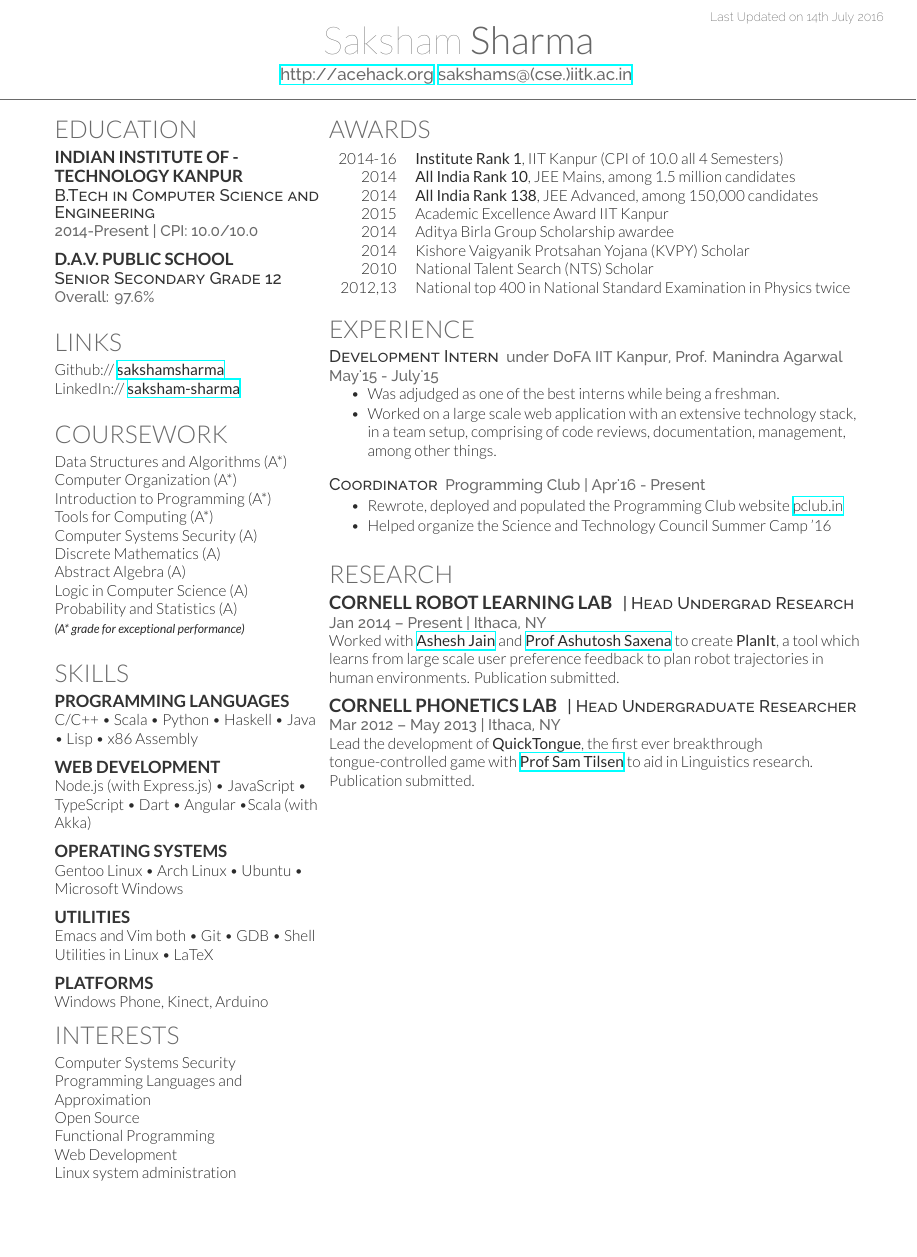
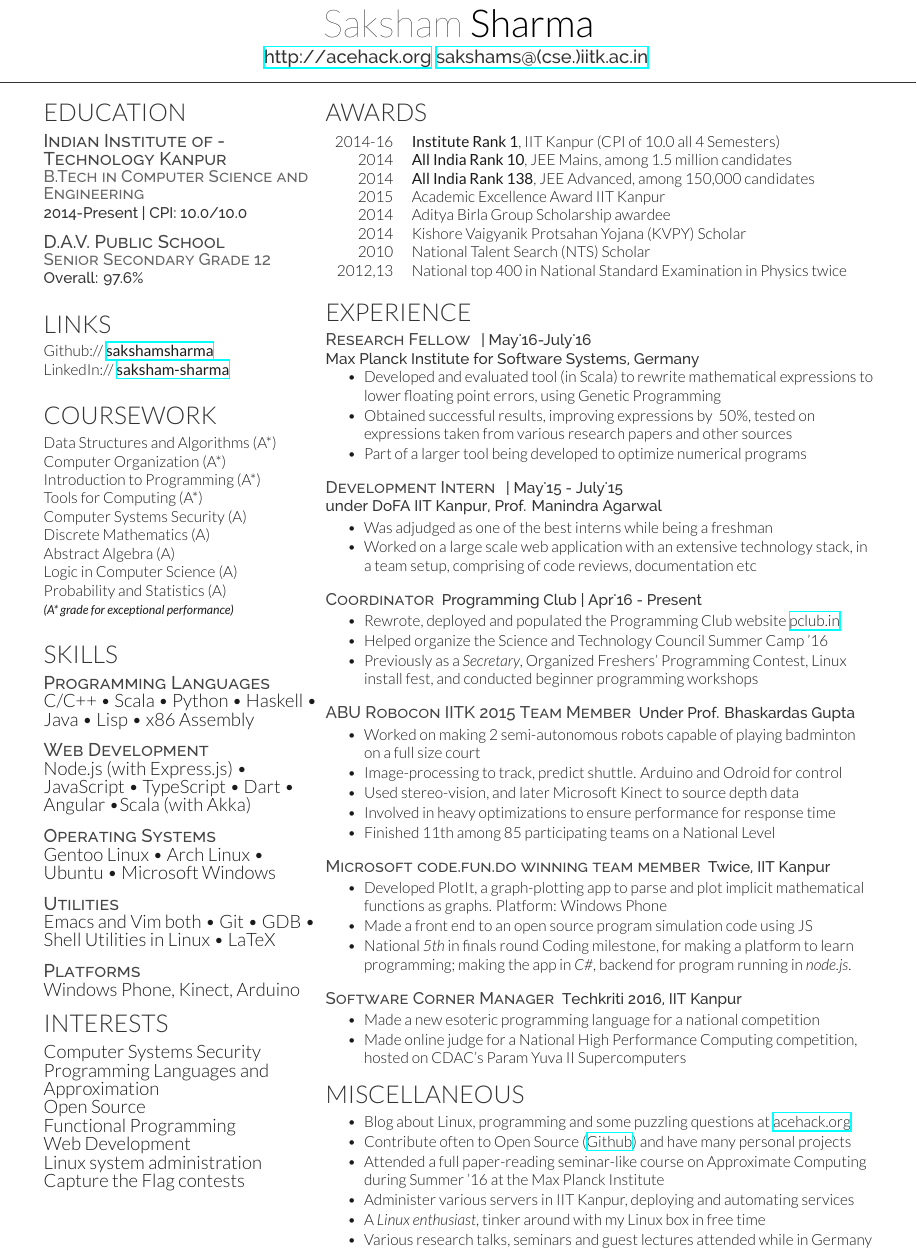
Before and after one commit to sakshamsharma/resume, a LaTeX CV (new/cv_12.tex, which reads new/deedy-resume.cls): part of the page, cut at the place of the change, the shorter picture padded with empty space. Compiled offline with XeLaTeX.

Commit message:
Add full info into deedy

```diff
--- a/new/cv_12.tex
+++ b/new/cv_12.tex
@@ -23,8 +23,6 @@
 
 \begin{document}
 
-\lastupdated
-
 \namesection{Saksham}{Sharma}{
   \urlstyle{same}\url{http://acehack.org}
   \href{mailto:sakshams@(cse.)iitk.ac.in}{sakshams@(cse.)iitk.ac.in}
@@ -34,14 +32,14 @@
 
   \section{Education}
 
-\subsection{Indian Institute of -\newline Technology Kanpur}
+  \descriptbig{Indian Institute of -\newline Technology Kanpur}
 
   \descript{B.Tech in Computer Science and Engineering}
   \location{2014-Present | CPI: \textbf{10.0/10.0}}
 
   \sectionspace
 
-\subsection{D.A.V. Public School}
+  \descriptbig{D.A.V. Public School}
   \descript{Senior Secondary Grade 12}
   \location{Overall: \textbf{97.6\%}}
 
@@ -71,31 +69,32 @@ Probability and Statistics (A)\\
 
   \section{Skills}
 
-\subsection{Programming Languages}
+  \runsubsection{}
+  \descriptbig{Programming Languages}
   C/C++ \textbullet{} Scala \textbullet{} Python \textbullet{} Haskell
   \textbullet{} Java \textbullet{} Lisp \textbullet{} x86 Assembly
 
   \sectionspace
 
-\subsection{Web Development}
+  \descriptbig{Web Development}
   Node.js (with Express.js) \textbullet{} JavaScript \textbullet{} TypeScript
   \textbullet{} Dart \textbullet{} Angular \textbullet Scala (with Akka) \\
 
   \sectionspace
 
-\subsection{Operating Systems}
+  \descriptbig{Operating Systems}
   Gentoo Linux \textbullet{} Arch Linux \textbullet{} Ubuntu \textbullet{}
   Microsoft Windows
 
   \sectionspace
 
-\subsection{Utilities}
+  \descriptbig{Utilities}
   Emacs and Vim both \textbullet{} Git \textbullet{} GDB \textbullet{}
   Shell Utilities in Linux \textbullet{} LaTeX
 
   \sectionspace
 
-\subsection{Platforms}
+  \descriptbig{Platforms}
   Windows Phone, Kinect, Arduino
 
   \section{Interests}
@@ -104,7 +103,8 @@ Programming Languages and Approximation\\
   Open Source\\
   Functional Programming\\
   Web Development\\
-Linux system administration
+  Linux system administration\\
+  Capture the Flag contests
 
 \end{minipage}
 \hfill
@@ -130,13 +130,31 @@ Linux system administration
   \section{Experience}
 
   \runsubsection{}
-\descriptnonewline{Development Intern}\location{under DoFA IIT Kanpur, Prof. Manindra Agarwal}
-
-\location{May'15 - July'15}
+  \descriptnonewline{Research Fellow} \location{| May'16-July'16}
+  \location{Max Planck Institute for Software Systems, Germany}
   \vspace{\topsep}
   \begin{tightitemize}
-  \item Was adjudged as one of the best interns while being a freshman.
-  \item Worked on a large scale web application with an extensive technology stack, in a team setup, comprising of code reviews, documentation, management, among other things.
+  \item Developed and evaluated tool (in Scala) to rewrite
+    mathematical expressions to lower floating point errors, using
+    Genetic Programming
+  \item	Obtained successful results, improving expressions by ~50\%,
+    tested on expressions taken from various research papers and other
+    sources
+  \item Part of a larger tool being developed to optimize numerical
+    programs
+  \end{tightitemize}
+
+  \sectionspace
+
+  \runsubsection{}
+  \descriptnonewline{Development Intern} \location{| May'15 - July'15}
+  \location{under DoFA IIT Kanpur, Prof. Manindra Agarwal}
+
+  \begin{tightitemize}
+  \item Was adjudged as one of the best interns while being a freshman
+  \item Worked on a large scale web application with an extensive
+    technology stack, in a team setup, comprising of code reviews,
+    documentation etc
   \end{tightitemize}
 
   \sectionspace
@@ -147,59 +165,95 @@ Linux system administration
   \item Rewrote, deployed and populated the Programming Club website \href{https://pclub.in}{pclub.in}
   \item Helped organize the Science and Technology Council Summer Camp
     '16
+  \item Previously as a \textit{Secretary}, Organized Freshers'
+    Programming Contest, Linux install fest, and conducted beginner
+    programming workshops
   \end{tightitemize}
 
   \sectionspace
 
-%------------------------------------------------
-% Research
-%------------------------------------------------
-
-\section{Research}
-
-\runsubsection{Cornell Robot Learning Lab}
-\descript{| Head Undergrad Research}
-
-\location{Jan 2014 – Present | Ithaca, NY}
-Worked with \textbf{\href{http://www.cs.cornell.edu/~ashesh/}{Ashesh Jain}} and \textbf{\href{http://www.cs.cornell.edu/~asaxena/}{Prof Ashutosh Saxena}} to create \textbf{PlanIt}, a tool which learns from large scale user preference feedback to plan robot trajectories in human environments. Publication submitted.
-
-\sectionspace % Some whitespace after the section
-
-%------------------------------------------------
-
-\runsubsection{Cornell Phonetics Lab}
-\descript{| Head Undergraduate Researcher}
-
-\location{Mar 2012 – May 2013 | Ithaca, NY}
-Lead the development of \textbf{QuickTongue}, the first ever breakthrough tongue-controlled game with \textbf{\href{http://conf.ling.cornell.edu/~tilsen/}{Prof Sam Tilsen}} to aid in Linguistics research. Publication submitted.
+  \runsubsection{}
+  \descriptnonewline{ABU Robocon IITK 2015 Team Member}\location{Under
+    Prof. Bhaskardas Gupta}
+  \begin{tightitemize}
+  \item Worked on making 2 semi-autonomous robots capable of playing badminton on a full size court
+  \item Image-processing to track, predict shuttle. Arduino and Odroid for control
+  \item Used stereo-vision, and later Microsoft Kinect to source depth data
+  \item Involved in heavy optimizations to ensure performance for response time
+  \item Finished 11th among 85 participating teams on a National Level
+  \end{tightitemize}
 
   \sectionspace
 
+  \runsubsection{}
+  \descriptnonewline{Microsoft code.fun.do winning team
+    member}\location{Twice, IIT Kanpur}
+  \begin{tightitemize}
+  \item Developed PlotIt, a graph-plotting app to parse and plot
+    implicit mathematical functions as graphs. Platform: Windows
+    Phone
+  \item Made a front end to an open source program simulation code
+    using JS
+  \item National \textit{5th} in finals round Coding milestone, for
+    making a platform to learn programming; making the app in
+    \textit{C\#}, backend for program running in \textit{node.js}.
+  \end{tightitemize}
+
+  \sectionspace
+
+  \runsubsection{}
+  \descriptnonewline{Software Corner Manager}\location{Techkriti 2016,
+    IIT Kanpur}
+  \begin{tightitemize}
+    \item Made a new esoteric programming language for a national
+      competition
+    \item Made online judge for a National High Performance Computing competition, hosted on CDAC’s Param Yuva II Supercomputers
+  \end{tightitemize}
+
+  \section{Miscellaneous}
+  \vspace{\topsep}
+  \begin{tightitemize}
+  \item Blog about Linux, programming and some puzzling questions at
+    \href{http://acehack.org}{acehack.org}
+  \item Contribute often to Open Source
+    (\href{https://github.com/sakshamsharma}{Github}) and have many
+    personal projects
+  \item	Attended a full paper-reading seminar-like course on
+    Approximate Computing during Summer ’16 at the Max Planck
+    Institute
+  \item Administer various servers in IIT Kanpur, deploying and
+    automating services
+  \item A \textit{Linux enthusiast}, tinker around with my Linux box
+    in free time
+  \item Various research talks, seminars and guest lectures attended
+    while in Germany
+  \end{tightitemize}
 
 \end{minipage}
 
-%----------------------------------------------------------------------------------------
+% ----------------------------------------------------------------------------------------
 %	SECOND PAGE (EXAMPLE)
-%----------------------------------------------------------------------------------------
+% ----------------------------------------------------------------------------------------
 
-%\newpage % Start a new page
+% \newpage % Start a new page
 
-%\begin{minipage}[t]{0.33\textwidth} % The left column takes up 33% of the text width of the page
+% \begin{minipage}[t]{0.33\textwidth} % The left column takes up 33% of the text width of the page
 
-%\section{Example Section}
+%   \section{Example Section}
 
-%\end{minipage} % The end of the left column
-%\hfill
-%\begin{minipage}[t]{0.66\textwidth} % The right column takes up 66% of the text width of the page
+% \end{minipage} % The end of the left column
+% \hfill
+% \begin{minipage}[t]{0.66\textwidth} % The right column takes up 66% of the text width of the page
 
-%\section{Example Section 2}
+%   \section{Example Section 2}
 
-%\end{minipage} % The end of the right column
+% \end{minipage} % The end of the right column
 
-%----------------------------------------------------------------------------------------
+% ----------------------------------------------------------------------------------------
 
 \end{document}
 %%% Local Variables:
 %%% mode: latex
 %%% TeX-master: t
+%%% TeX-engine: xetex
 %%% End:
--- a/new/deedy-resume.cls
+++ b/new/deedy-resume.cls
@@ -43,13 +43,13 @@
 \setlength{\TPVertModule}{0.01\paperwidth} % Sets the units for the vertical position used in the \begin{textblock} argument
 \newcommand{\lastupdated}{ % Create a new command for printing the Last Updated text
 \begin{textblock}{25}(75,2) % The position of the Last Updated text on the page (75% of the page across, 2% down)
-\color{date}\fontspec[Path = fonts/raleway/]{Raleway-ExtraLight}\fontsize{8pt}{10pt}\selectfont % Text styling of the text
+\color{date}\fontspec[Path = fonts/raleway/]{Raleway-ExtraLight}\fontsize{12pt}{12pt}\selectfont % Text styling of the text
 Last Updated on \today % Last Updated text
 \end{textblock}}
 
-%----------------------------------------------------------------------------------------
+%----------------------
 %	MAIN HEADING COMMAND
-%----------------------------------------------------------------------------------------
+%----------------------
 
 \newcommand{\namesection}[3]{ % Defines the command for the main heading
 \centering{ % Center the name
@@ -59,14 +59,14 @@ Last Updated on \today % Last Updated text
 } \\[5pt] % Whitespace between the name and contact information
 \centering{ % Center the contact information
 \color{headings} % Use the headings color
-\fontspec[Path = fonts/raleway/]{Raleway-Medium}\fontsize{11pt}{14pt}\selectfont #3} % Contact information font
+\fontspec[Path = fonts/raleway/]{Raleway-Medium}\fontsize{12pt}{14pt}\selectfont #3} % Contact information font
 \noindent\makebox[\linewidth]{\color{headings}\rule{\paperwidth}{0.4pt}} % Horizontal rule
 \vspace{-15pt} % Reduce whitespace after the rule slightly
 }
 
-%----------------------------------------------------------------------------------------
+%-----------------------------------
 %	SECTION TITLE STYLING AND SPACING
-%----------------------------------------------------------------------------------------
+%-----------------------------------
 
 \usepackage{titlesec} % Required for customizing section/subsection/etc titles
 
@@ -78,13 +78,16 @@ Last Updated on \today % Last Updated text
 \color{headings}\scshape\fontspec[Path = fonts/lato/]{Lato-Lig}\fontsize{16pt}{24pt}\selectfont \raggedright\uppercase}{}{0em}{}
 
 \titleformat{\subsection}{
-\color{subheadings}\fontspec[Path = fonts/lato/]{Lato-Bol}\fontsize{11pt}{11pt}\selectfont\bfseries\uppercase}{}{0em}{}
+\color{subheadings}\fontspec[Path = fonts/lato/]{Lato-Bol}\fontsize{12pt}{12pt}\selectfont\bfseries\uppercase}{}{0em}{}
 
 \newcommand{\runsubsection}[1]{
 \color{subheadings}\fontspec[Path = fonts/lato/]{Lato-Bol}\fontsize{12pt}{12pt}\selectfont\bfseries\uppercase {#1} \normalfont}
 
 \newcommand{\descript}[1]{
-\color{subheadings}\raggedright\scshape\fontspec[Path = fonts/raleway/]{Raleway-Medium}\fontsize{11pt}{11pt}\selectfont {#1 \\} \normalfont}
+\color{date}\raggedright\scshape\fontspec[Path = fonts/raleway/]{Raleway-Medium}\fontsize{11pt}{11pt}\selectfont {#1 \\} \normalfont}
+
+\newcommand{\descriptbig}[1]{
+\color{subheadings}\raggedright\scshape\fontspec[Path = fonts/raleway/]{Raleway-Medium}\fontsize{12pt}{12pt}\selectfont {#1 \\} \normalfont}
 
 \newcommand{\descriptnonewline}[1]{
 \color{subheadings}\raggedright\scshape\fontspec[Path = fonts/raleway/]{Raleway-Medium}\fontsize{11pt}{11pt}\selectfont {#1} \normalfont}
```
Also changed, not shown: new/cv_12.pdf, new/deedy-resume.cls (22 more changed lines). Lines whose indentation alone changed are shown as unchanged.
